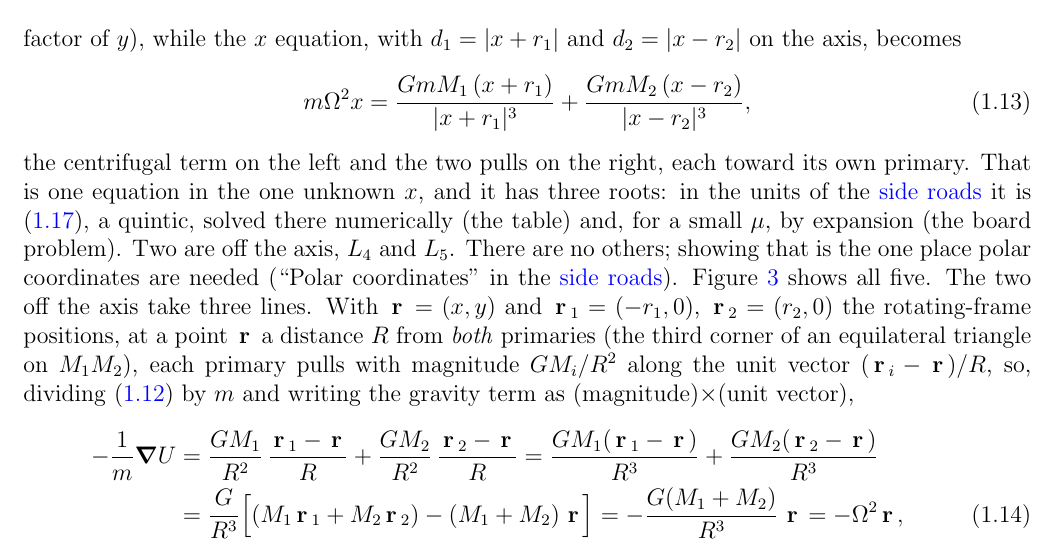
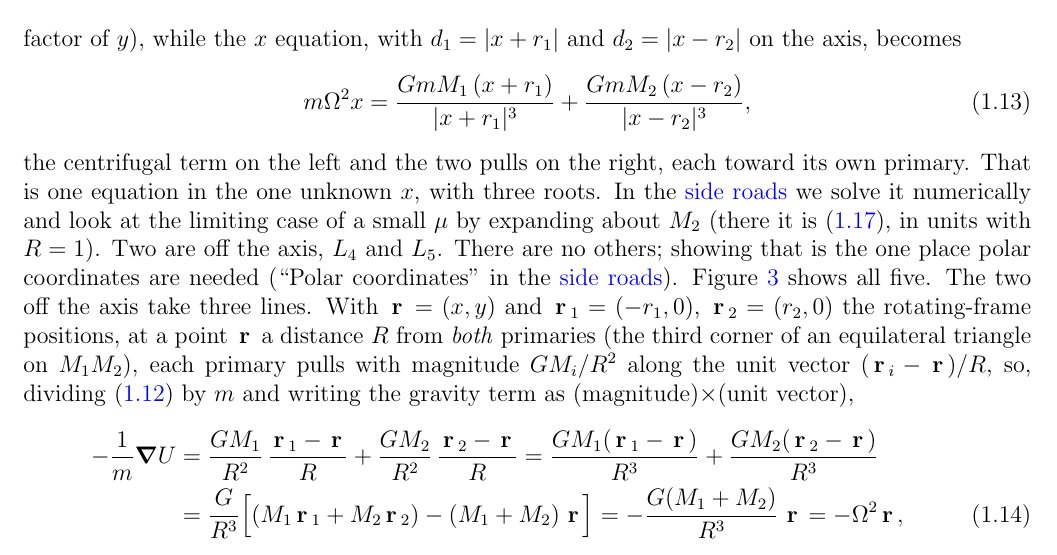
Before and after one commit to mglerner/ClassicalMechanics, a LaTeX document (Lagrangian/AstroLagrangeHandout/AstroLagrange.tex): part of page 8 of 20, cut so that both start at the same text. Compiled offline with pdfLaTeX.

Commit message:
AstroLagrange: 'In the side roads we solve it numerically and look at the limiting case of a small mu by expanding about M2', no board-problem mention (Michael, 2026-11-05)
Co-Authored-By: Claude Fable 5.1 <noreply@anthropic.com>

```diff
--- a/Lagrangian/AstroLagrangeHandout/AstroLagrange.tex
+++ b/Lagrangian/AstroLagrangeHandout/AstroLagrange.tex
@@ -483,9 +483,9 @@ with $d_1 = |x + r_1|$ and $d_2 = |x - r_2|$ on the axis, becomes
   m\Om^2 x = \frac{GmM_1\,(x + r_1)}{|x + r_1|^3} + \frac{GmM_2\,(x - r_2)}{|x - r_2|^3},
 \end{equation}
 the centrifugal term on the left and the two pulls on the right, each toward its own primary.
-That is one equation in the one unknown $x$, and it has three roots: in the units of the
-\sideroads{} it is \eqref{eq:axis}, a quintic, solved there numerically (the table) and, for a
-small $\mu$, by expansion (the board problem). Two are off the axis, $L_4$ and $L_5$. There are no others; showing that is the one place polar
+That is one equation in the one unknown $x$, with three roots. In the \sideroads{} we solve it
+numerically and look at the limiting case of a small $\mu$ by expanding about $M_2$ (there it
+is \eqref{eq:axis}, in units with $R = 1$). Two are off the axis, $L_4$ and $L_5$. There are no others; showing that is the one place polar
 coordinates are needed (``Polar coordinates'' in the \sideroads{}). Figure~\ref{fig:fivepoints} shows all
 five. The two off the axis take three lines. With $\vr = (x, y)$ and $\vr_1 = (-r_1, 0)$, $\vr_2 = (r_2, 0)$ the rotating-frame positions, at a
 point $\vr$ a distance $R$ from \emph{both} primaries (the third corner
```
